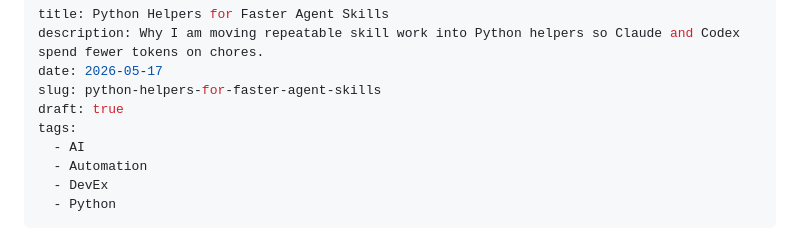
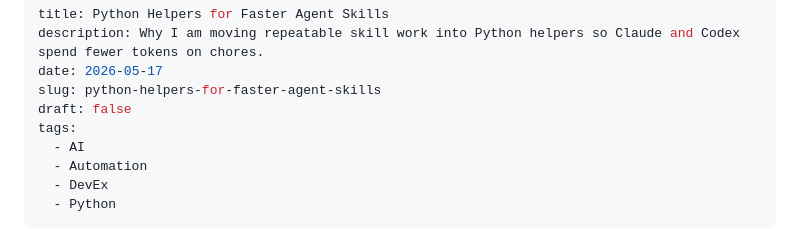
Before and after one commit to liam-goodchild/solution-cvengine-core, a Markdown page: docs/blog/python-helpers-for-faster-agent-skills.md, the part around the change. Rendered like a GitHub page.

Commit message:
Publish Python helpers blog post

```diff
--- a/docs/blog/python-helpers-for-faster-agent-skills.md
+++ b/docs/blog/python-helpers-for-faster-agent-skills.md
@@ -3,7 +3,7 @@ title: Python Helpers for Faster Agent Skills
 description: Why I am moving repeatable skill work into Python helpers so Claude and Codex spend fewer tokens on chores.
 date: 2026-05-17
 slug: python-helpers-for-faster-agent-skills
-draft: true
+draft: false
 tags:
   - AI
   - Automation
```
